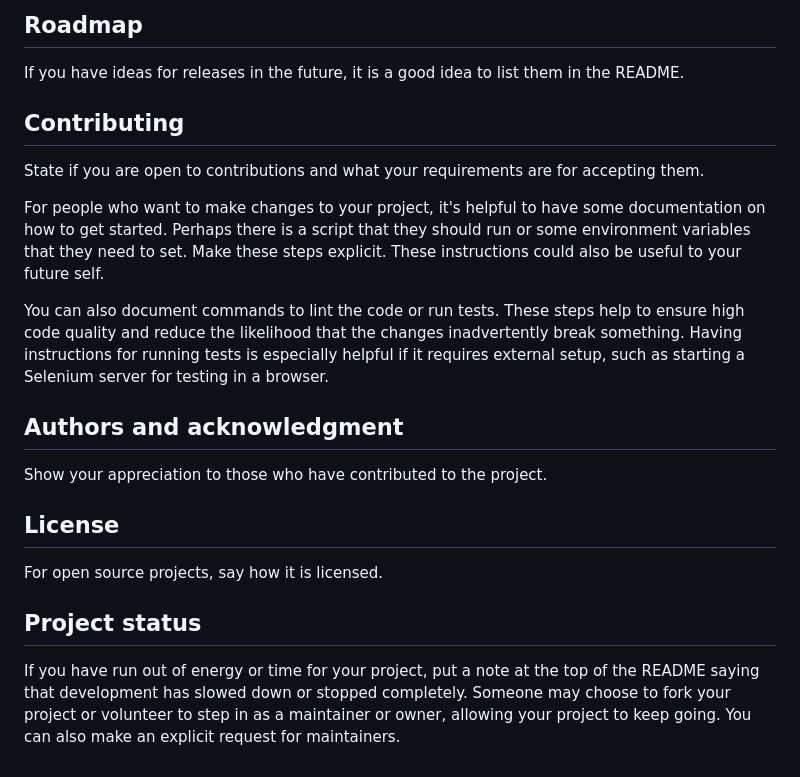
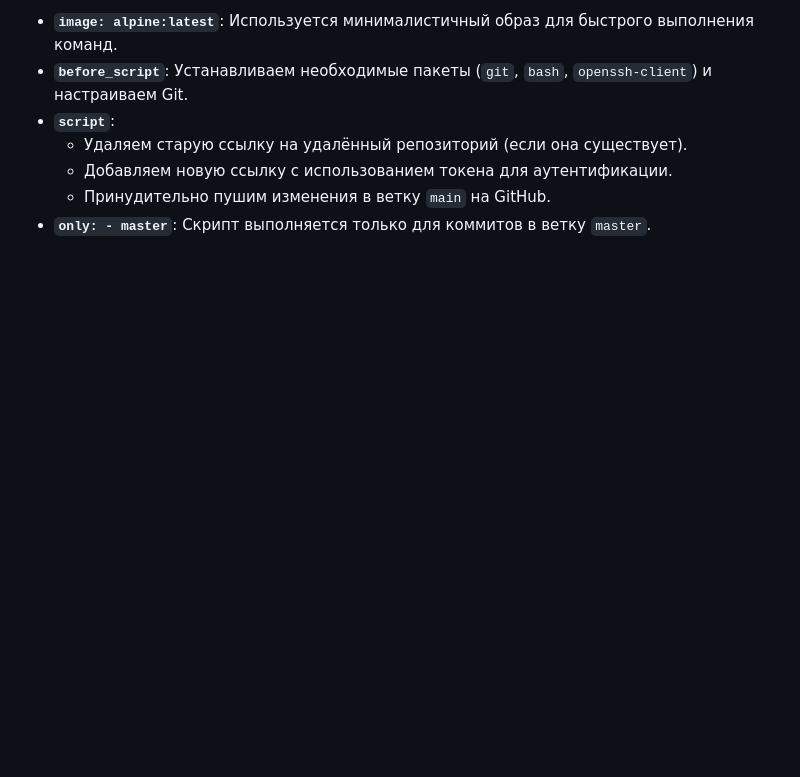
Before and after one commit to cevochka-js/cevochka-js.github.io, a Markdown page: README.md, the part around one of its changes. Drawn GitHub-style; blank space fills up the shorter version.

```diff
--- a/README.md
+++ b/README.md
@@ -76,18 +60,7 @@ Tell people where they can go to for help. It can be any combination of an issue
-## Roadmap
-If you have ideas for releases in the future, it is a good idea to list them in the README.
-
-## Contributing
-State if you are open to contributions and what your requirements are for accepting them.
-
-For people who want to make changes to your project, it's helpful to have some documentation on how to get started. Perhaps there is a script that they should run or some environment variables that they need to set. Make these steps explicit. These instructions could also be useful to your future self.
-
-You can also document commands to lint the code or run tests. These steps help to ensure high code quality and reduce the likelihood that the changes inadvertently break something. Having instructions for running tests is especially helpful if it requires external setup, such as starting a Selenium server for testing in a browser.
-
-## Authors and acknowledgment
-Show your appreciation to those who have contributed to the project.
-
-## License
-For open source projects, say how it is licensed.
-
-## Project status
-If you have run out of energy or time for your project, put a note at the top of the README saying that development has slowed down or stopped completely. Someone may choose to fork your project or volunteer to step in as a maintainer or owner, allowing your project to keep going. You can also make an explicit request for maintainers.
+- **`image: alpine:latest`**: Используется минималистичный образ для быстрого выполнения команд.
+- **`before_script`**: Устанавливаем необходимые пакеты (`git`, `bash`, `openssh-client`) и настраиваем Git.
+- **`script`**:
+  - Удаляем старую ссылку на удалённый репозиторий (если она существует).
+  - Добавляем новую ссылку с использованием токена для аутентификации.
+  - Принудительно пушим изменения в ветку `main` на GitHub.
+- **`only: - master`**: Скрипт выполняется только для коммитов в ветку `master`.
```
Also changed, not shown: other parts of README.md (+47 -63 lines).
